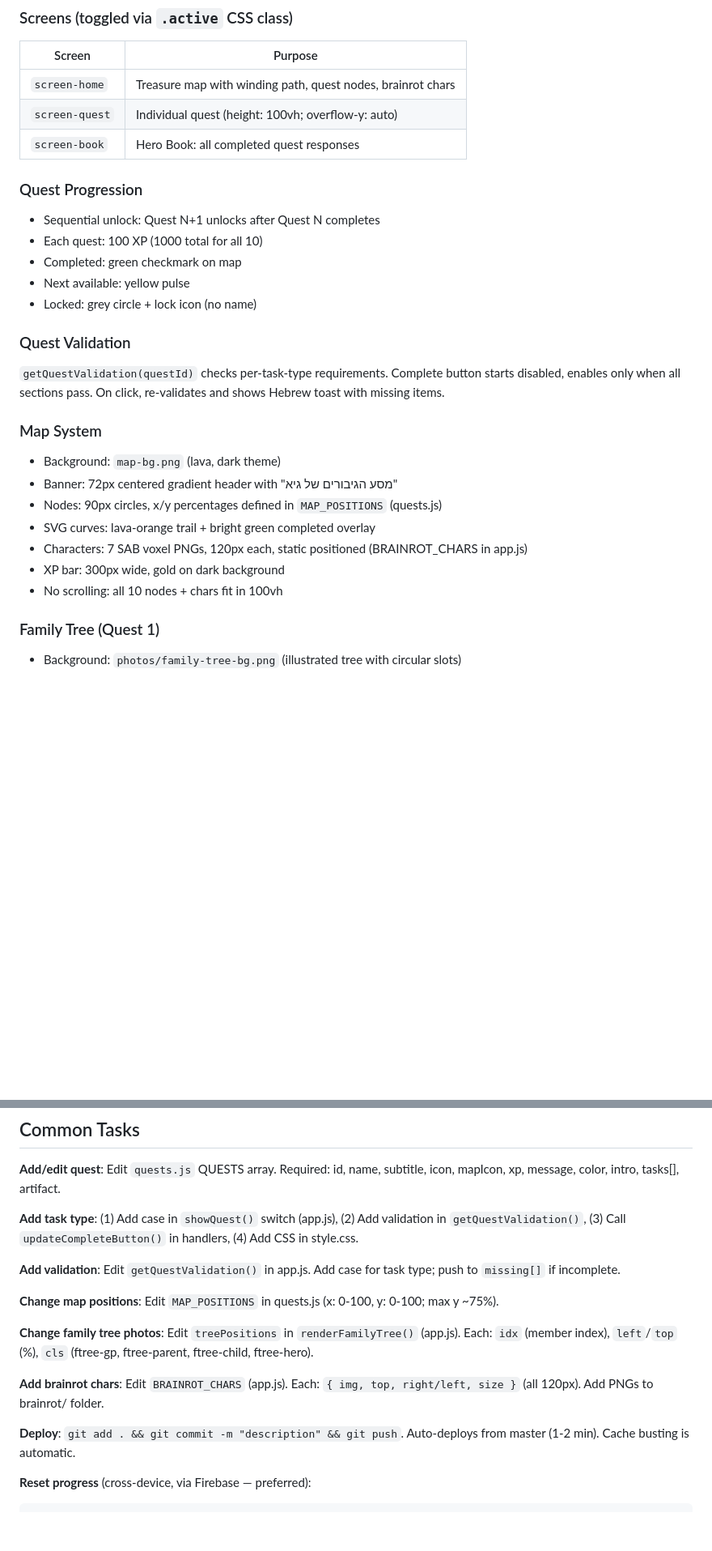
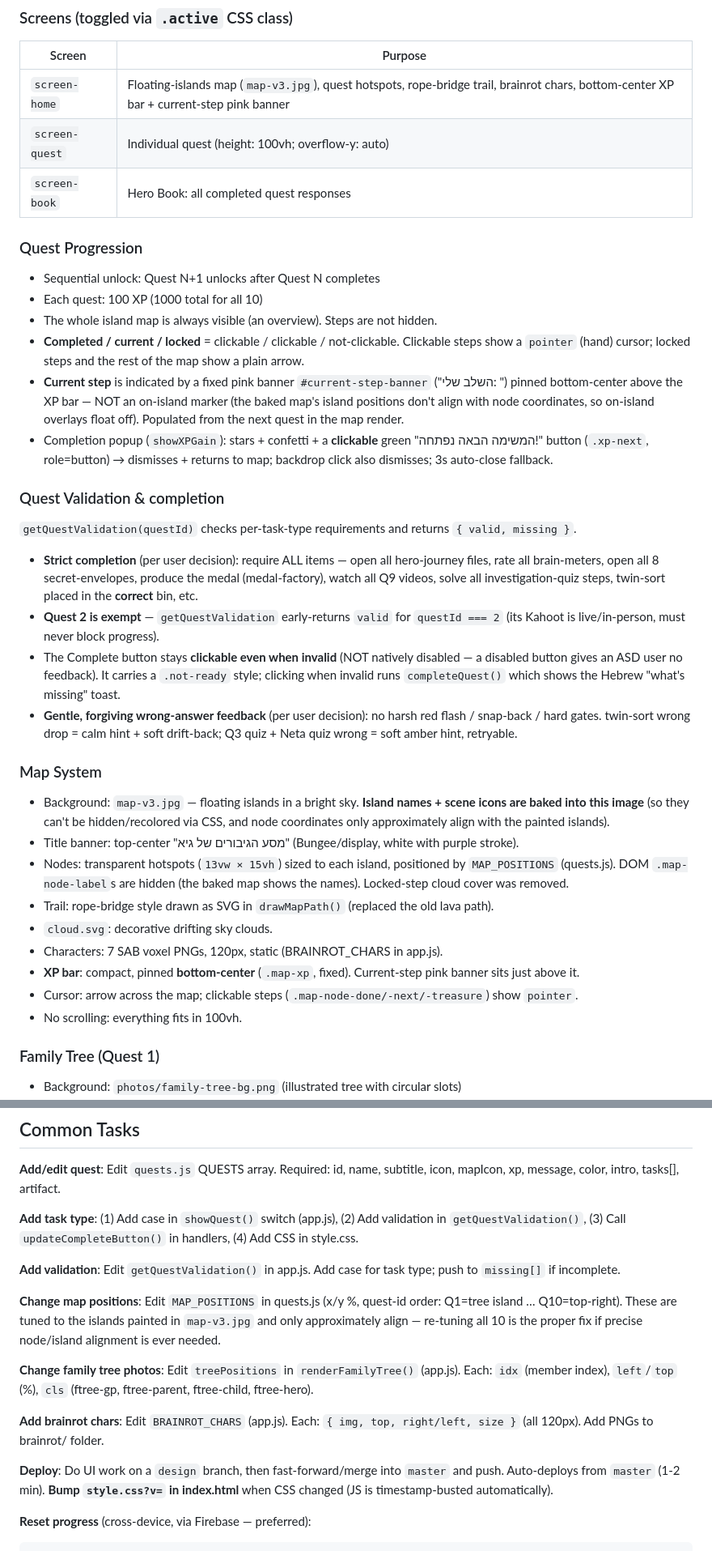
Before and after one commit to yaelk-maker/bar-mitzvah-quest, a Markdown page: CLAUDE.md, 2 parts joined by grey strips. Shown at 81% size. GitHub-like rendering; blank space fills up the shorter version.

````diff
--- a/CLAUDE.md
+++ b/CLAUDE.md
@@ -57,28 +61,35 @@ bar-mitzvah-quest/
 ### Screens (toggled via `.active` CSS class)
 | Screen | Purpose |
 |--------|---------|
-| `screen-home` | Treasure map with winding path, quest nodes, brainrot chars |
+| `screen-home` | Floating-islands map (`map-v3.jpg`), quest hotspots, rope-bridge trail, brainrot chars, bottom-center XP bar + current-step pink banner |
 | `screen-quest` | Individual quest (height: 100vh; overflow-y: auto) |
 | `screen-book` | Hero Book: all completed quest responses |
 
 ### Quest Progression
 - Sequential unlock: Quest N+1 unlocks after Quest N completes
 - Each quest: 100 XP (1000 total for all 10)
-- Completed: green checkmark on map
-- Next available: yellow pulse
-- Locked: grey circle + lock icon (no name)
+- The whole island map is always visible (an overview). Steps are not hidden.
+- **Completed / current / locked** = clickable / clickable / not-clickable. Clickable steps show a `pointer` (hand) cursor; locked steps and the rest of the map show a plain arrow.
+- **Current step** is indicated by a fixed pink banner `#current-step-banner` ("השלב שלי: <name>") pinned bottom-center above the XP bar — NOT an on-island marker (the baked map's island positions don't align with node coordinates, so on-island overlays float off). Populated from the next quest in the map render.
+- Completion popup (`showXPGain`): stars + confetti + a **clickable** green "המשימה הבאה נפתחה!" button (`.xp-next`, role=button) → dismisses + returns to map; backdrop click also dismisses; 3s auto-close fallback.
 
-### Quest Validation
-`getQuestValidation(questId)` checks per-task-type requirements. Complete button starts disabled, enables only when all sections pass. On click, re-validates and shows Hebrew toast with missing items.
+### Quest Validation & completion
+`getQuestValidation(questId)` checks per-task-type requirements and returns `{ valid, missing }`.
+- **Strict completion** (per user decision): require ALL items — open all hero-journey files, rate all brain-meters, open all 8 secret-envelopes, produce the medal (medal-factory), watch all Q9 videos, solve all investigation-quiz steps, twin-sort placed in the **correct** bin, etc.
+- **Quest 2 is exempt** — `getQuestValidation` early-returns `valid` for `questId === 2` (its Kahoot is live/in-person, must never block progress).
+- The Complete button stays **clickable even when invalid** (NOT natively disabled — a disabled button gives an ASD user no feedback). It carries a `.not-ready` style; clicking when invalid runs `completeQuest()` which shows the Hebrew "what's missing" toast.
+- **Gentle, forgiving wrong-answer feedback** (per user decision): no harsh red flash / snap-back / hard gates. twin-sort wrong drop = calm hint + soft drift-back; Q3 quiz + Neta quiz wrong = soft amber hint, retryable.
 
 ### Map System
-- Background: `map-bg.png` (lava, dark theme)
-- Banner: 72px centered gradient header with "מסע הגיבורים של גיא"
-- Nodes: 90px circles, x/y percentages defined in `MAP_POSITIONS` (quests.js)
-- SVG curves: lava-orange trail + bright green completed overlay
-- Characters: 7 SAB voxel PNGs, 120px each, static positioned (BRAINROT_CHARS in app.js)
-- XP bar: 300px wide, gold on dark background
-- No scrolling: all 10 nodes + chars fit in 100vh
+- Background: `map-v3.jpg` — floating islands in a bright sky. **Island names + scene icons are baked into this image** (so they can't be hidden/recolored via CSS, and node coordinates only approximately align with the painted islands).
+- Title banner: top-center "מסע הגיבורים של גיא" (Bungee/display, white with purple stroke).
+- Nodes: transparent hotspots (`13vw × 15vh`) sized to each island, positioned by `MAP_POSITIONS` (quests.js). DOM `.map-node-label`s are hidden (the baked map shows the names). Locked-step cloud cover was removed.
+- Trail: rope-bridge style drawn as SVG in `drawMapPath()` (replaced the old lava path).
+- `cloud.svg`: decorative drifting sky clouds.
+- Characters: 7 SAB voxel PNGs, 120px, static (BRAINROT_CHARS in app.js).
+- **XP bar**: compact, pinned **bottom-center** (`.map-xp`, fixed). Current-step pink banner sits just above it.
+- Cursor: arrow across the map; clickable steps (`.map-node-done/-next/-treasure`) show `pointer`.
+- No scrolling: everything fits in 100vh.
 
 ### Family Tree (Quest 1)
 - Background: `photos/family-tree-bg.png` (illustrated tree with circular slots)
@@ -175,13 +189,13 @@ bar-mitzvah-quest/
 
 **Add validation**: Edit `getQuestValidation()` in app.js. Add case for task type; push to `missing[]` if incomplete.
 
-**Change map positions**: Edit `MAP_POSITIONS` in quests.js (x: 0-100, y: 0-100; max y ~75%).
+**Change map positions**: Edit `MAP_POSITIONS` in quests.js (x/y %, quest-id order: Q1=tree island … Q10=top-right). These are tuned to the islands painted in `map-v3.jpg` and only approximately align — re-tuning all 10 is the proper fix if precise node/island alignment is ever needed.
 
 **Change family tree photos**: Edit `treePositions` in `renderFamilyTree()` (app.js). Each: `idx` (member index), `left`/`top` (%), `cls` (ftree-gp, ftree-parent, ftree-child, ftree-hero).
 
 **Add brainrot chars**: Edit `BRAINROT_CHARS` (app.js). Each: `{ img, top, right/left, size }` (all 120px). Add PNGs to brainrot/ folder.
 
-**Deploy**: `git add . && git commit -m "description" && git push`. Auto-deploys from master (1-2 min). Cache busting is automatic.
+**Deploy**: Do UI work on a `design` branch, then fast-forward/merge into `master` and push. Auto-deploys from `master` (1-2 min). **Bump `style.css?v=` in index.html** when CSS changed (JS is timestamp-busted automatically).
 
 **Reset progress** (cross-device, via Firebase — preferred):
 ```javascript
````
Also changed, not shown: other parts of CLAUDE.md (+54 -40 lines).
